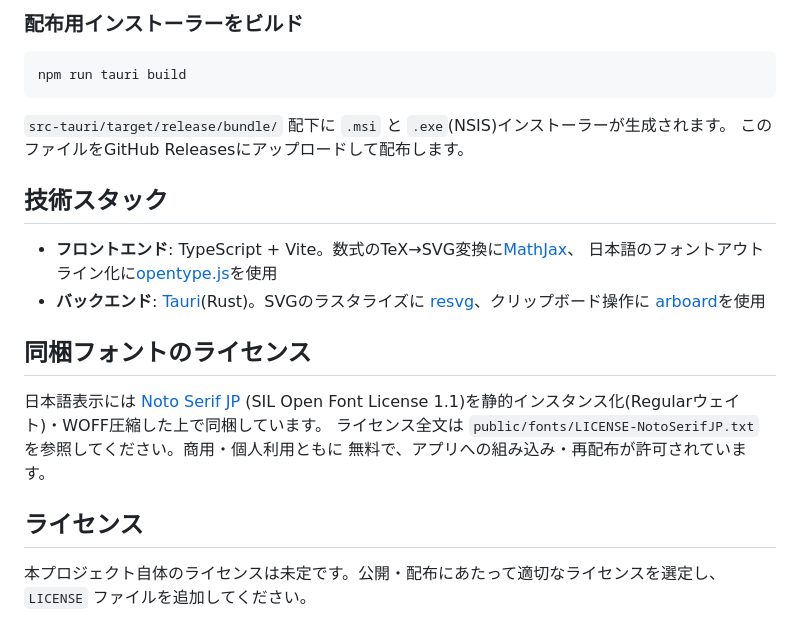
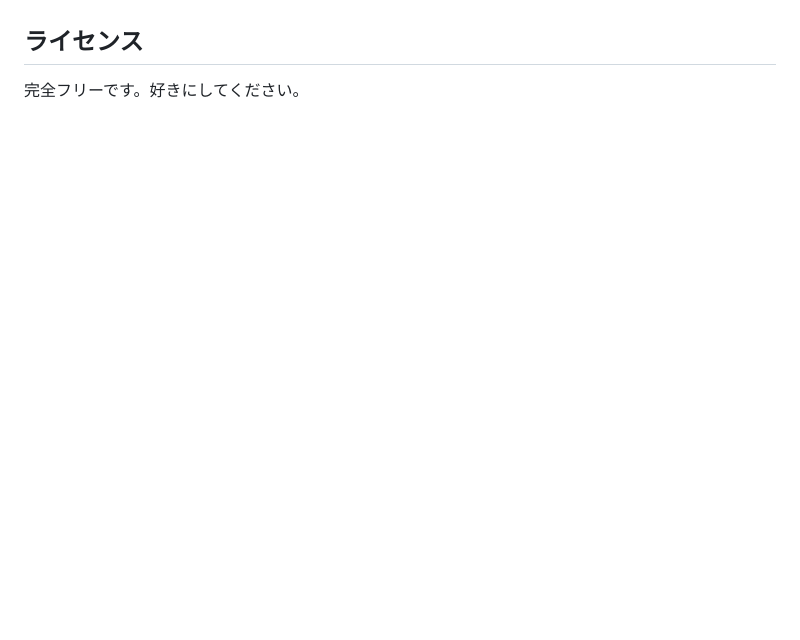
Before and after one commit to mas256/Equashare, a Markdown page: README.md, the part around one of its changes. Rendered like a GitHub page; blank space fills up the shorter version.

````diff
--- a/README.md
+++ b/README.md
@@ -66,28 +42,4 @@ npm run tauri dev
-### 配布用インストーラーをビルド
-
-```powershell
-npm run tauri build
-```
-
-`src-tauri/target/release/bundle/` 配下に `.msi` と `.exe`(NSIS)インストーラーが生成されます。
-このファイルをGitHub Releasesにアップロードして配布します。
-
-## 技術スタック
-
-- **フロントエンド**: TypeScript + Vite。数式のTeX→SVG変換に[MathJax](https://www.mathjax.org/)、
-  日本語のフォントアウトライン化に[opentype.js](https://opentype.js.org/)を使用
-- **バックエンド**: [Tauri](https://tauri.app/)(Rust)。SVGのラスタライズに
-  [resvg](https://github.com/RazrFalcon/resvg)、クリップボード操作に
-  [arboard](https://github.com/1Password/arboard)を使用
-
-## 同梱フォントのライセンス
-
-日本語表示には [Noto Serif JP](https://fonts.google.com/noto/specimen/Noto+Serif+JP)
-(SIL Open Font License 1.1)を静的インスタンス化(Regularウェイト)・WOFF圧縮した上で同梱しています。
-ライセンス全文は `public/fonts/LICENSE-NotoSerifJP.txt` を参照してください。商用・個人利用ともに
-無料で、アプリへの組み込み・再配布が許可されています。
 
 ## ライセンス
 
-本プロジェクト自体のライセンスは未定です。公開・配布にあたって適切なライセンスを選定し、
-`LICENSE` ファイルを追加してください。
+完全フリーです。好きにしてください。
````
Also changed, not shown: other parts of README.md (+15 -39 lines).
